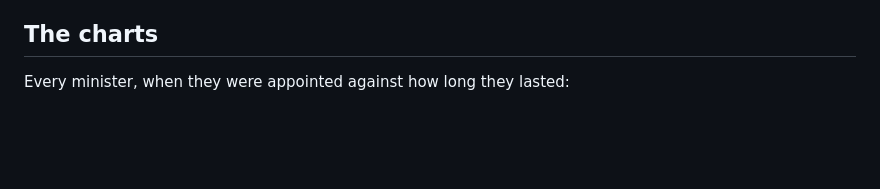
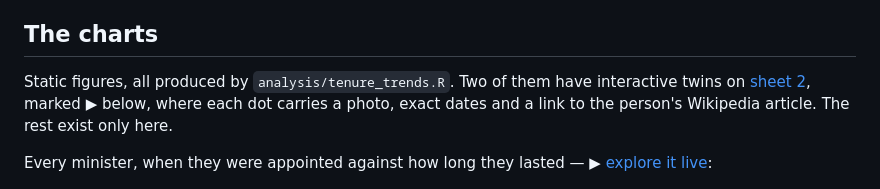
Before and after one commit to velgaks/ministers-lifetime, a Markdown page: README.md, the part around one of its changes. Drawn GitHub-style; blank space fills up the shorter version.

Commit message:
Point the chart gallery at the interactive sheet
The gallery gave no hint that two of its figures can be explored live, so
it opens by saying what it is - static R output - and marks the two that
have real interactive twins on sheet 2.

Only two. q7-rolling looks like a third but plots median and mean over a
+/-2.5-year window against the page's median-only +/-1.5, and q1's
distributions are not the era medians the sheet draws; claiming either as
a twin would send a reader looking for a chart that is not there.

Co-Authored-By: Claude Opus 5 <noreply@anthropic.com>

```diff
--- a/README.md
+++ b/README.md
@@ -85,7 +85,13 @@ charts below use distributions and plain shares rather than one statistic.
 
 ## The charts
 
-Every minister, when they were appointed against how long they lasted:
+Static figures, all produced by `analysis/tenure_trends.R`. Two of them have
+interactive twins on [sheet 2](https://velgaks.github.io/ministers-lifetime/runway.html),
+marked ▶ below, where each dot carries a photo, exact dates and a link to the
+person's Wikipedia article. The rest exist only here.
+
+Every minister, when they were appointed against how long they lasted
+— ▶ [explore it live](https://velgaks.github.io/ministers-lifetime/runway.html):
 
 ![Ministers' time in office, one dot per appointment](analysis/figures/q2b-scatter.png)
 
```
Also changed, not shown: other parts of README.md (+2 -1 lines).
